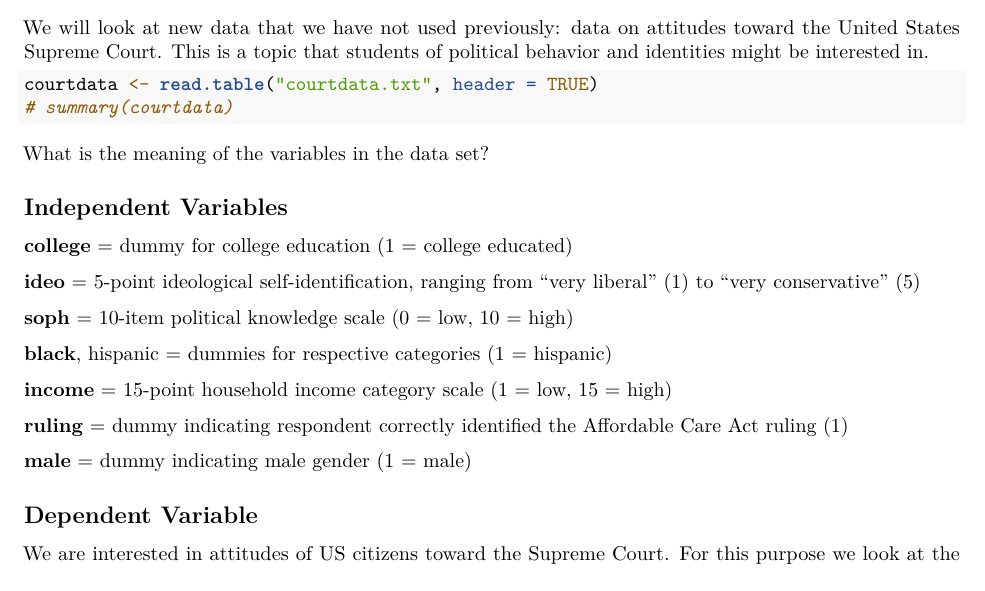
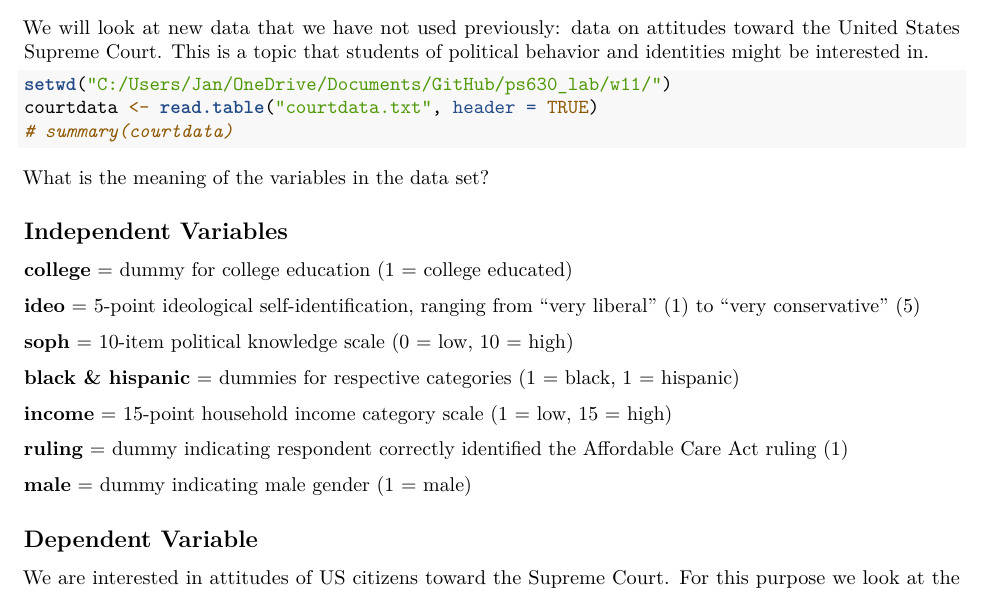
Before and after one commit to LaDilettante/ps630_lab, an R Markdown document (W11/Tut11.Rmd): part of page 5 of 11, cut so that both start at the same text. Rendered offline with R 4.5, knitr and Pandoc, then LaTeX, with nearby package versions; code that draws random numbers runs with fixed seeds of ours; some code elsewhere in the file could not run offline.

Commit message:
New files

````diff
--- a/W11/Tut11.Rmd
+++ b/W11/Tut11.Rmd
@@ -170,6 +170,7 @@ How would we interpret this output?
 We will look at new data that we have not used previously: data on attitudes toward the United States Supreme Court. This is a topic that students of political behavior and identities might be interested in.
 
 ```{r,tidy=TRUE}
+setwd('C:/Users/Jan/OneDrive/Documents/GitHub/ps630_lab/w11/')
 courtdata <- read.table("courtdata.txt", header=TRUE)
 # summary(courtdata)
 ```
@@ -186,7 +187,7 @@ What is the meaning of the variables in the data set?
 
 **soph** = 10-item political knowledge scale (0 = low, 10 = high)
 
-**black**, hispanic = dummies for respective categories (1 = hispanic)
+**black & hispanic** = dummies for respective categories (1 = black, 1 = hispanic)
 
 **income** = 15-point household income category scale (1 = low, 15 = high)
 
````
Also changed, not shown: W13/Hidalgo_et_al-2015-American_Journal_of_Political_Science.pdf (added).
